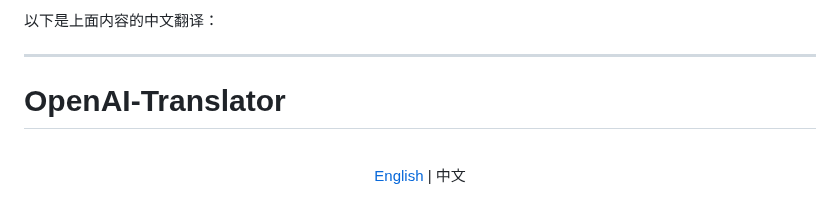
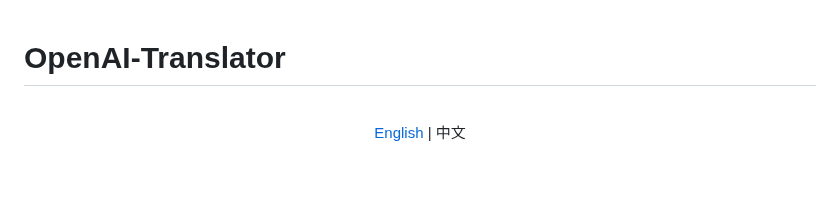
Before and after one commit to DjangoPeng/openai-quickstart, a Markdown page: langchain/openai-translator/README-CN.md, the part around the change. Drawn GitHub-style; blank space fills up the shorter version.

```diff
--- a/langchain/openai-translator/README-CN.md
+++ b/langchain/openai-translator/README-CN.md
@@ -1,6 +1,3 @@
-以下是上面内容的中文翻译：
-
----
 
 # OpenAI-Translator
 
```
